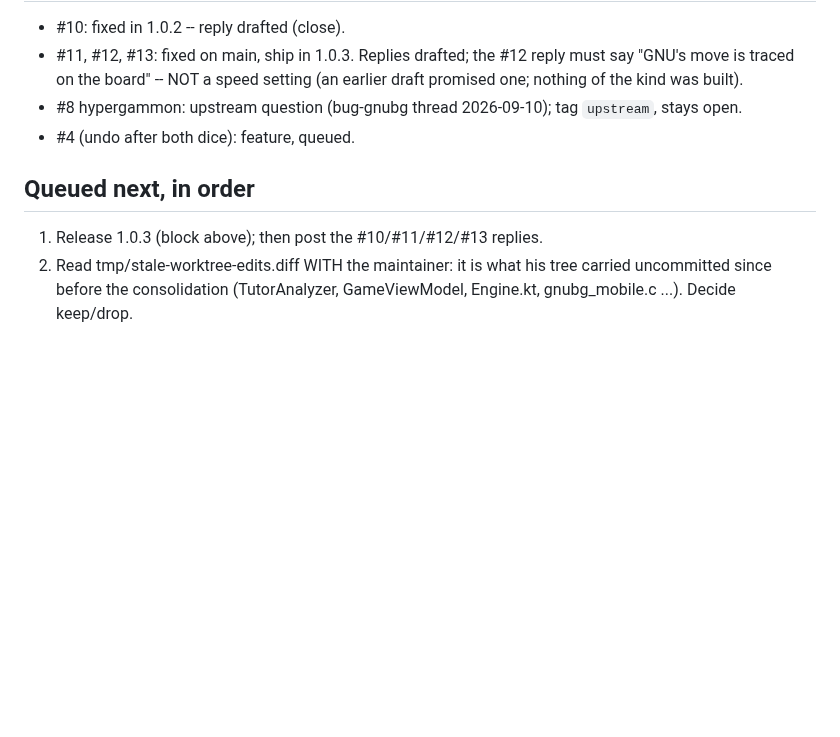
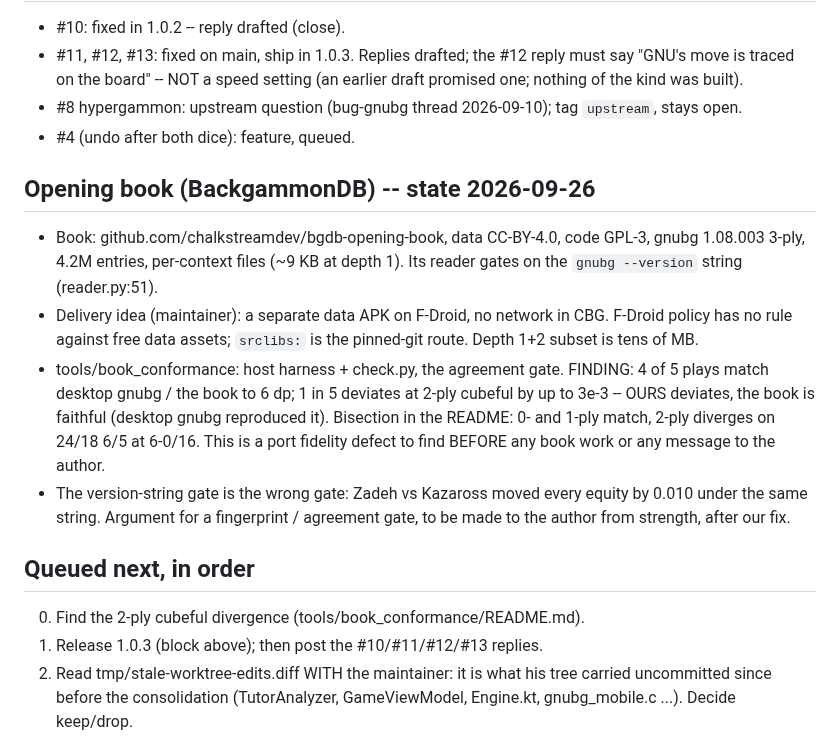
Before and after one commit to clavierhaus/gnubg-android, a Markdown page: docs/HANDOVER.md, the part around the change. GitHub-like rendering; blank space fills up the shorter version.

```diff
--- a/docs/HANDOVER.md
+++ b/docs/HANDOVER.md
@@ -208,7 +208,25 @@ runs build_native_android.sh; two-worktree proof; apksigner
   `upstream`, stays open.
 - #4 (undo after both dice): feature, queued.
 
+## Opening book (BackgammonDB) -- state 2026-09-26
+- Book: github.com/chalkstreamdev/bgdb-opening-book, data CC-BY-4.0, code
+  GPL-3, gnubg 1.08.003 3-ply, 4.2M entries, per-context files (~9 KB at
+  depth 1). Its reader gates on the `gnubg --version` string (reader.py:51).
+- Delivery idea (maintainer): a separate data APK on F-Droid, no network in
+  CBG. F-Droid policy has no rule against free data assets; `srclibs:` is
+  the pinned-git route. Depth 1+2 subset is tens of MB.
+- tools/book_conformance: host harness + check.py, the agreement gate.
+  FINDING: 4 of 5 plays match desktop gnubg / the book to 6 dp; 1 in 5
+  deviates at 2-ply cubeful by up to 3e-3 -- OURS deviates, the book is
+  faithful (desktop gnubg reproduced it). Bisection in the README: 0- and
+  1-ply match, 2-ply diverges on 24/18 6/5 at 6-0/16. This is a port
+  fidelity defect to find BEFORE any book work or any message to the author.
+- The version-string gate is the wrong gate: Zadeh vs Kazaross moved every
+  equity by 0.010 under the same string. Argument for a fingerprint /
+  agreement gate, to be made to the author from strength, after our fix.
+
 ## Queued next, in order
+0. Find the 2-ply cubeful divergence (tools/book_conformance/README.md).
 1. Release 1.0.3 (block above); then post the #10/#11/#12/#13 replies.
 2. Read tmp/stale-worktree-edits.diff WITH the maintainer: it is what his
    tree carried uncommitted since before the consolidation (TutorAnalyzer,
```
Also changed, not shown: tools/book_conformance/README.md (+21 -3 lines).
